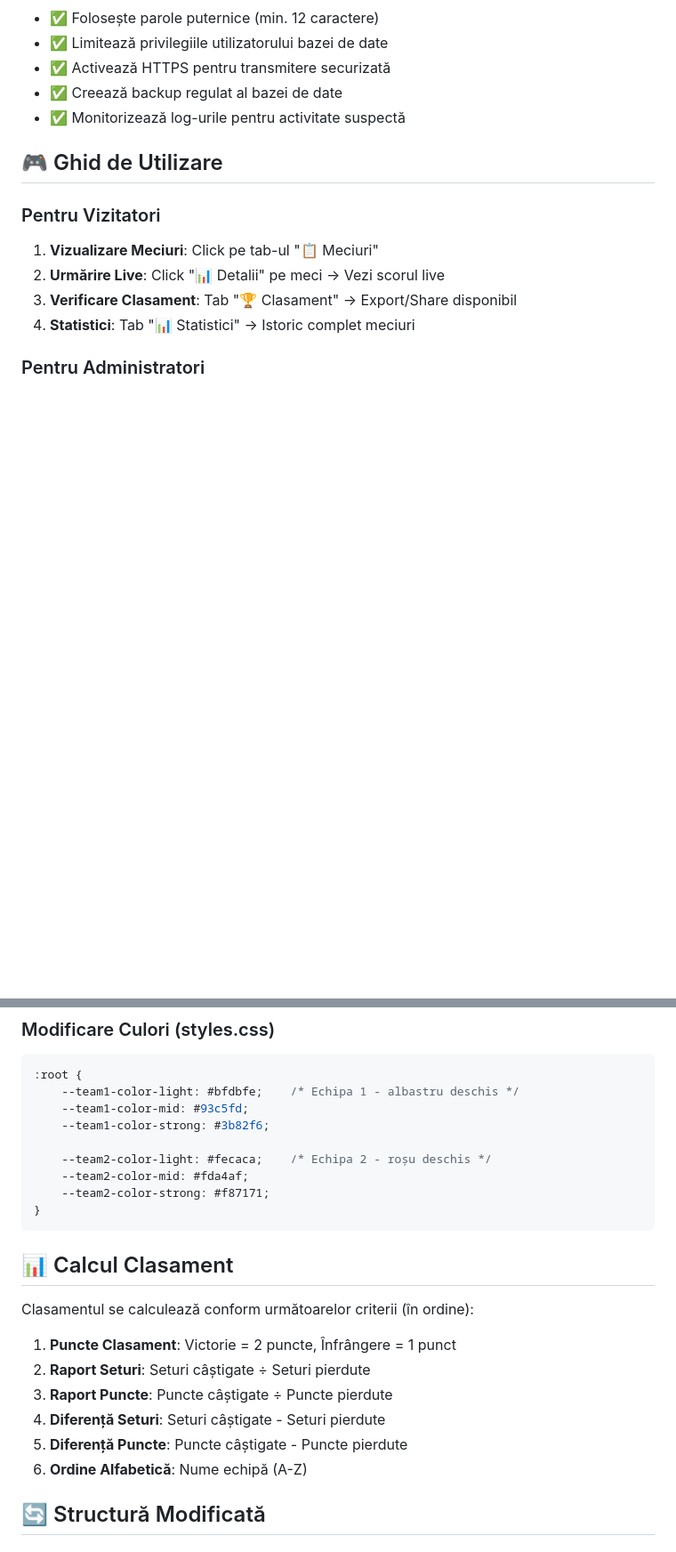
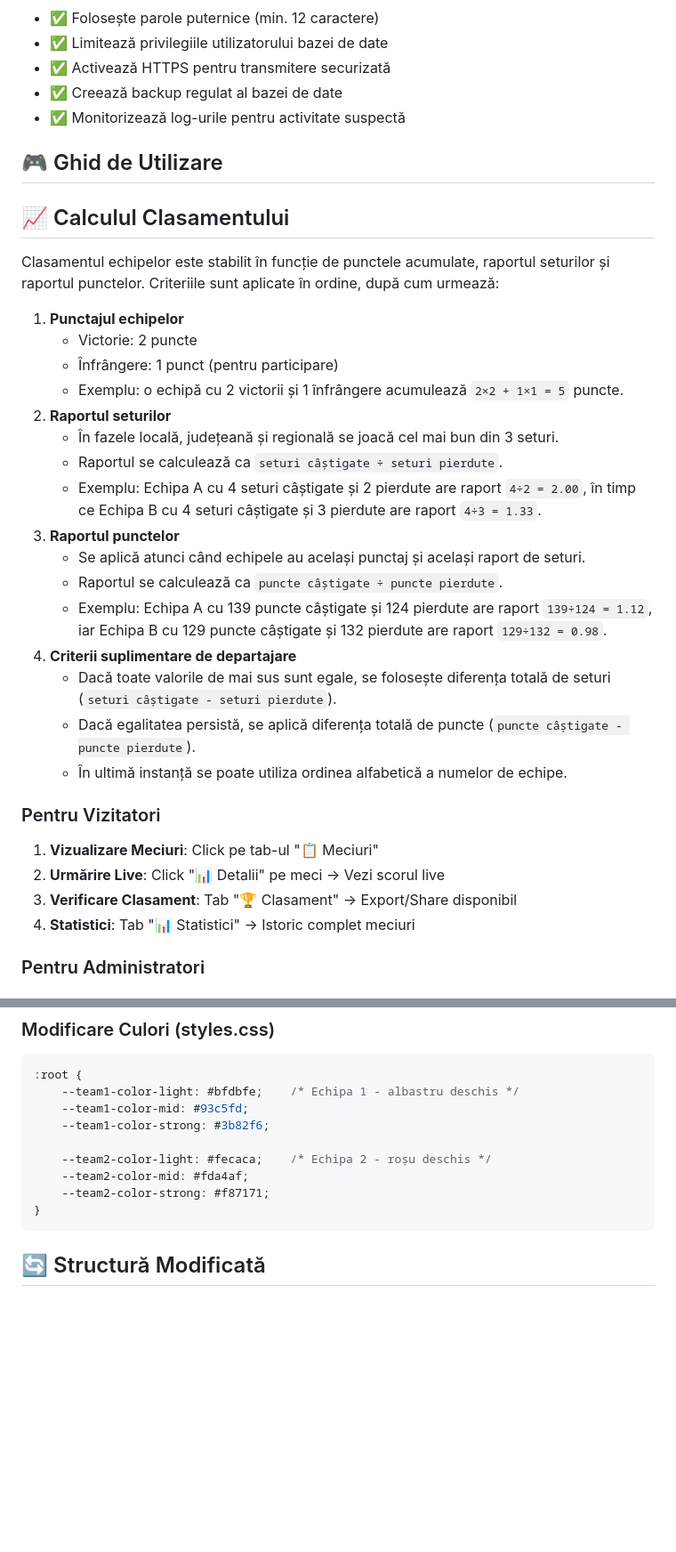
Before and after one commit to cristianpetri/Scor, a Markdown page: README.md, 2 parts joined by grey strips. Shown at 89% size. Rendered like a GitHub page; blank space fills up the shorter version.

Commit message:
Documenteaza calculul clasamentului

````diff
--- a/README.md
+++ b/README.md
@@ -134,6 +134,27 @@ WHERE username = 'admin';
 
 ## 🎮 Ghid de Utilizare
 
+## 📈 Calculul Clasamentului
+
+Clasamentul echipelor este stabilit în funcție de punctele acumulate, raportul seturilor și raportul punctelor. Criteriile sunt aplicate în ordine, după cum urmează:
+
+1. **Punctajul echipelor**
+   - Victorie: 2 puncte
+   - Înfrângere: 1 punct (pentru participare)
+   - Exemplu: o echipă cu 2 victorii și 1 înfrângere acumulează `2×2 + 1×1 = 5` puncte.
+2. **Raportul seturilor**
+   - În fazele locală, județeană și regională se joacă cel mai bun din 3 seturi.
+   - Raportul se calculează ca `seturi câștigate ÷ seturi pierdute`.
+   - Exemplu: Echipa A cu 4 seturi câștigate și 2 pierdute are raport `4÷2 = 2.00`, în timp ce Echipa B cu 4 seturi câștigate și 3 pierdute are raport `4÷3 = 1.33`.
+3. **Raportul punctelor**
+   - Se aplică atunci când echipele au același punctaj și același raport de seturi.
+   - Raportul se calculează ca `puncte câștigate ÷ puncte pierdute`.
+   - Exemplu: Echipa A cu 139 puncte câștigate și 124 pierdute are raport `139÷124 = 1.12`, iar Echipa B cu 129 puncte câștigate și 132 pierdute are raport `129÷132 = 0.98`.
+4. **Criterii suplimentare de departajare**
+   - Dacă toate valorile de mai sus sunt egale, se folosește diferența totală de seturi (`seturi câștigate - seturi pierdute`).
+   - Dacă egalitatea persistă, se aplică diferența totală de puncte (`puncte câștigate - puncte pierdute`).
+   - În ultimă instanță se poate utiliza ordinea alfabetică a numelor de echipe.
+
 ### Pentru Vizitatori
 
 1. **Vizualizare Meciuri**: Click pe tab-ul "📋 Meciuri"
@@ -184,17 +205,6 @@ WHERE username = 'admin';
     --team2-color-strong: #f87171;
 }
 ```
-
-## 📊 Calcul Clasament
-
-Clasamentul se calculează conform următoarelor criterii (în ordine):
-
-1. **Puncte Clasament**: Victorie = 2 puncte, Înfrângere = 1 punct
-2. **Raport Seturi**: Seturi câștigate ÷ Seturi pierdute
-3. **Raport Puncte**: Puncte câștigate ÷ Puncte pierdute
-4. **Diferență Seturi**: Seturi câștigate - Seturi pierdute
-5. **Diferență Puncte**: Puncte câștigate - Puncte pierdute
-6. **Ordine Alfabetică**: Nume echipă (A-Z)
 
 ## 🔄 Structură Modificată
 
````
